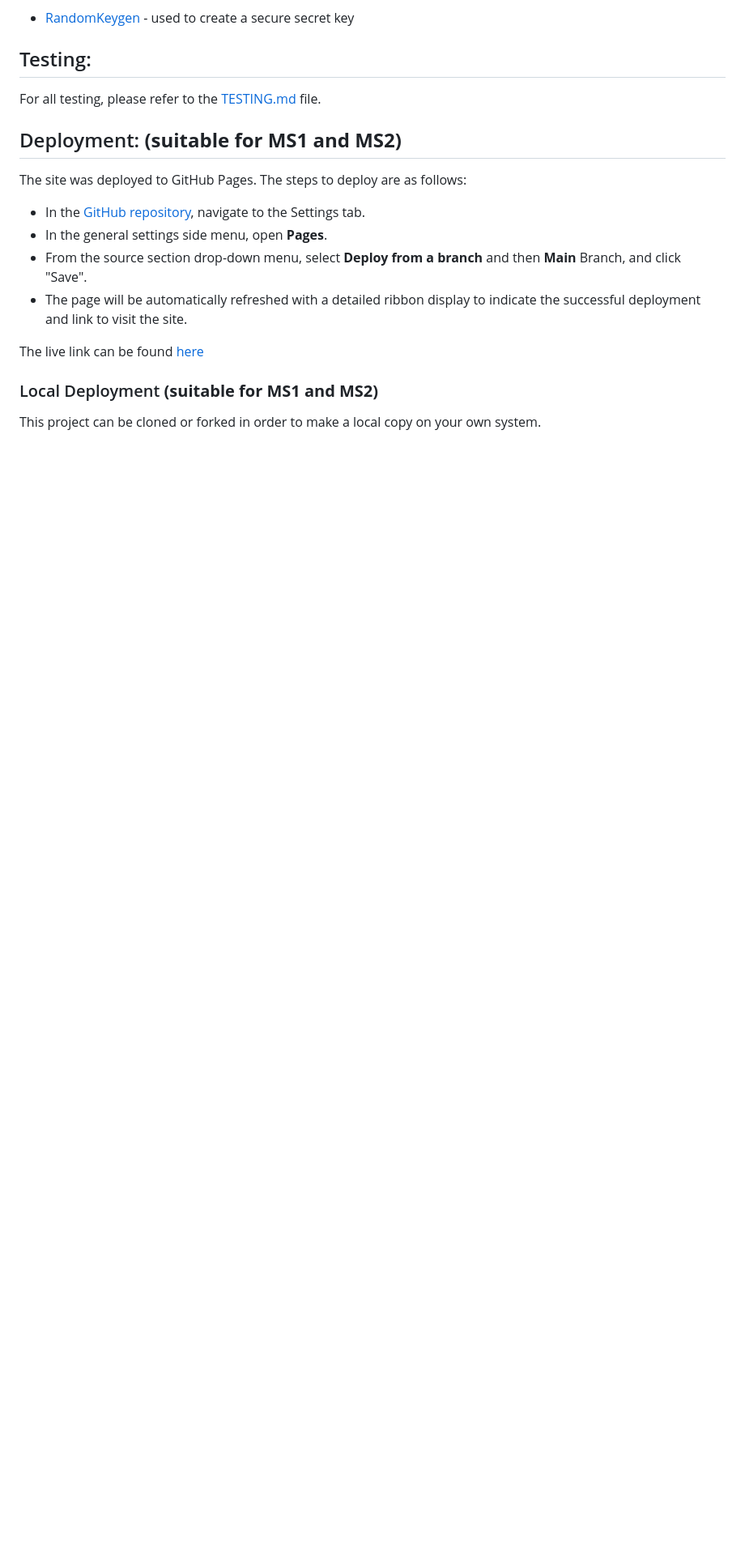
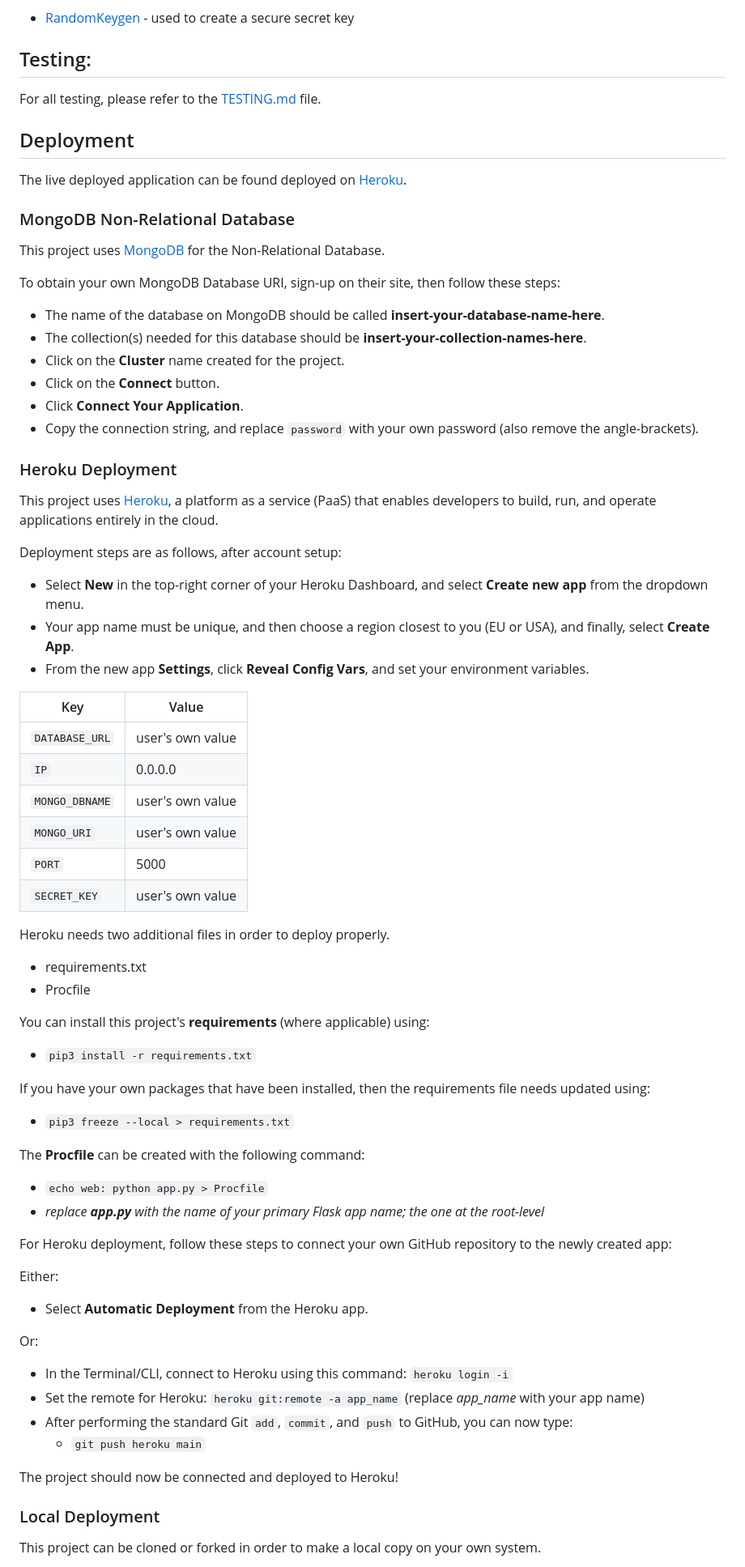
Before and after one commit to tarahwaters/milestone-project3, a Markdown page: README.md, the part around one of its changes. Shown at 81% size. GitHub-like rendering; blank space fills up the shorter version.

Commit message:
Add details for deployment and cloning with credit reference

```diff
--- a/README.md
+++ b/README.md
@@ -250,17 +250,76 @@ As the project evolved and to align more with the Materialize color options, ext
 
 For all testing, please refer to the [TESTING.md](TESTING.md) file.
 
-## Deployment: **(suitable for MS1 and MS2)**
+## Deployment
 
-The site was deployed to GitHub Pages. The steps to deploy are as follows:
-- In the [GitHub repository](https://github.com/tarahwaters/milestone-project2), navigate to the Settings tab.
-- In the general settings side menu, open **Pages**.
-- From the source section drop-down menu, select **Deploy from a branch** and then **Main** Branch, and click "Save".
-- The page will be automatically refreshed with a detailed ribbon display to indicate the successful deployment and link to visit the site.
+The live deployed application can be found deployed on [Heroku](https://cafeworks-5f88ec79e78c.herokuapp.com/).
 
-The live link can be found [here](https://tarahwaters.github.io/milestone-project2)
+### MongoDB Non-Relational Database
 
-### Local Deployment **(suitable for MS1 and MS2)**
+This project uses [MongoDB](https://www.mongodb.com) for the Non-Relational Database.
+
+To obtain your own MongoDB Database URI, sign-up on their site, then follow these steps:
+
+- The name of the database on MongoDB should be called **insert-your-database-name-here**.
+- The collection(s) needed for this database should be **insert-your-collection-names-here**.
+- Click on the **Cluster** name created for the project.
+- Click on the **Connect** button.
+- Click **Connect Your Application**.
+- Copy the connection string, and replace `password` with your own password (also remove the angle-brackets).
+
+### Heroku Deployment
+
+This project uses [Heroku](https://www.heroku.com), a platform as a service (PaaS) that enables developers to build, run, and operate applications entirely in the cloud.
+
+Deployment steps are as follows, after account setup:
+
+- Select **New** in the top-right corner of your Heroku Dashboard, and select **Create new app** from the dropdown menu.
+- Your app name must be unique, and then choose a region closest to you (EU or USA), and finally, select **Create App**.
+- From the new app **Settings**, click **Reveal Config Vars**, and set your environment variables.
+
+| Key | Value |
+| --- | --- |
+| `DATABASE_URL` | user's own value |
+| `IP` | 0.0.0.0 |
+| `MONGO_DBNAME` | user's own value |
+| `MONGO_URI` | user's own value |
+| `PORT` | 5000 |
+| `SECRET_KEY` | user's own value |
+
+Heroku needs two additional files in order to deploy properly.
+
+- requirements.txt
+- Procfile
+
+You can install this project's **requirements** (where applicable) using:
+
+- `pip3 install -r requirements.txt`
+
+If you have your own packages that have been installed, then the requirements file needs updated using:
+
+- `pip3 freeze --local > requirements.txt`
+
+The **Procfile** can be created with the following command:
+
+- `echo web: python app.py > Procfile`
+- *replace **app.py** with the name of your primary Flask app name; the one at the root-level*
+
+For Heroku deployment, follow these steps to connect your own GitHub repository to the newly created app:
+
+Either:
+
+- Select **Automatic Deployment** from the Heroku app.
+
+Or:
+
+- In the Terminal/CLI, connect to Heroku using this command: `heroku login -i`
+- Set the remote for Heroku: `heroku git:remote -a app_name` (replace *app_name* with your app name)
+- After performing the standard Git `add`, `commit`, and `push` to GitHub, you can now type:
+  - `git push heroku main`
+
+The project should now be connected and deployed to Heroku!
+
+### Local Deployment
 
 This project can be cloned or forked in order to make a local copy on your own system.
 
```
Also changed, not shown: other parts of README.md (+42 -8 lines).
